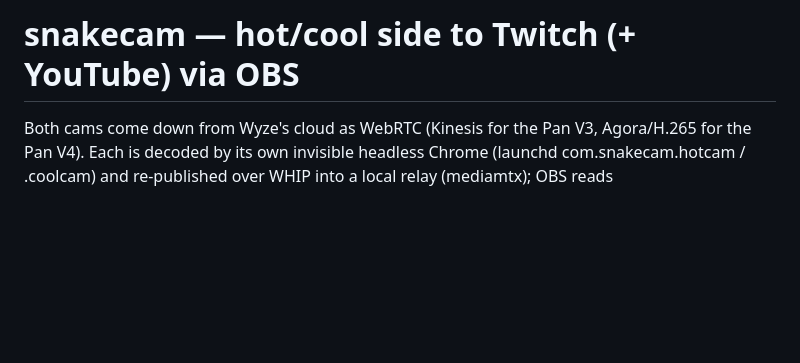
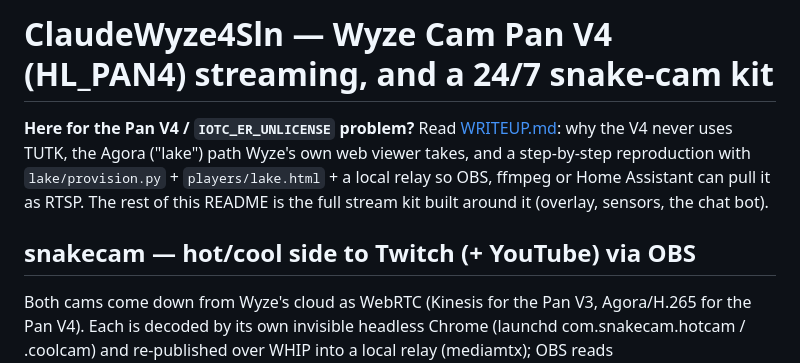
Before and after one commit to alphabin/ClaudeWyze4Sln, a Markdown page: README.md, the part around the change. GitHub-like rendering; blank space fills up the shorter version.

Commit message:
README: point Pan V4 readers at the write-up

```diff
--- a/README.md
+++ b/README.md
@@ -1,4 +1,8 @@
-# snakecam — hot/cool side to Twitch (+ YouTube) via OBS
+# ClaudeWyze4Sln — Wyze Cam Pan V4 (HL_PAN4) streaming, and a 24/7 snake-cam kit
+
+**Here for the Pan V4 / `IOTC_ER_UNLICENSE` problem?** Read [WRITEUP.md](WRITEUP.md): why the V4 never uses TUTK, the Agora ("lake") path Wyze's own web viewer takes, and a step-by-step reproduction with `lake/provision.py` + `players/lake.html` + a local relay so OBS, ffmpeg or Home Assistant can pull it as RTSP. The rest of this README is the full stream kit built around it (overlay, sensors, the chat bot).
+
+## snakecam — hot/cool side to Twitch (+ YouTube) via OBS
 
 Both cams come down from Wyze's cloud as WebRTC (Kinesis for the Pan V3, Agora/H.265 for the Pan V4).
 Each is decoded by its own invisible headless Chrome (launchd com.snakecam.hotcam / .coolcam) and re-published
```
